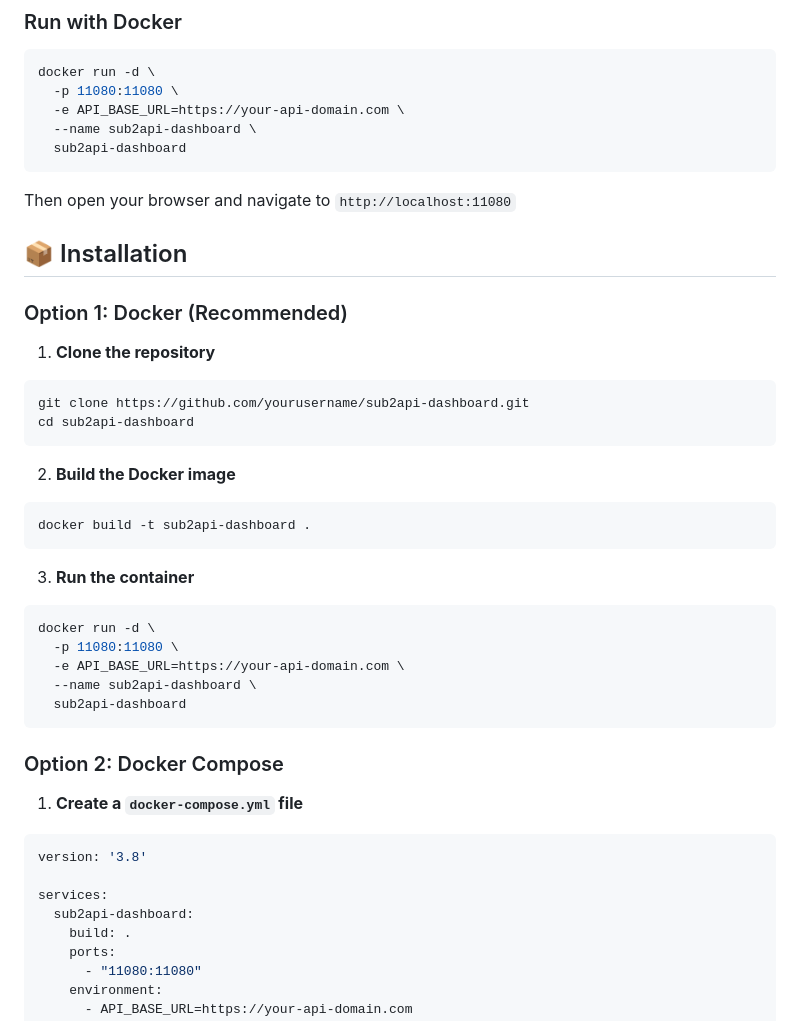
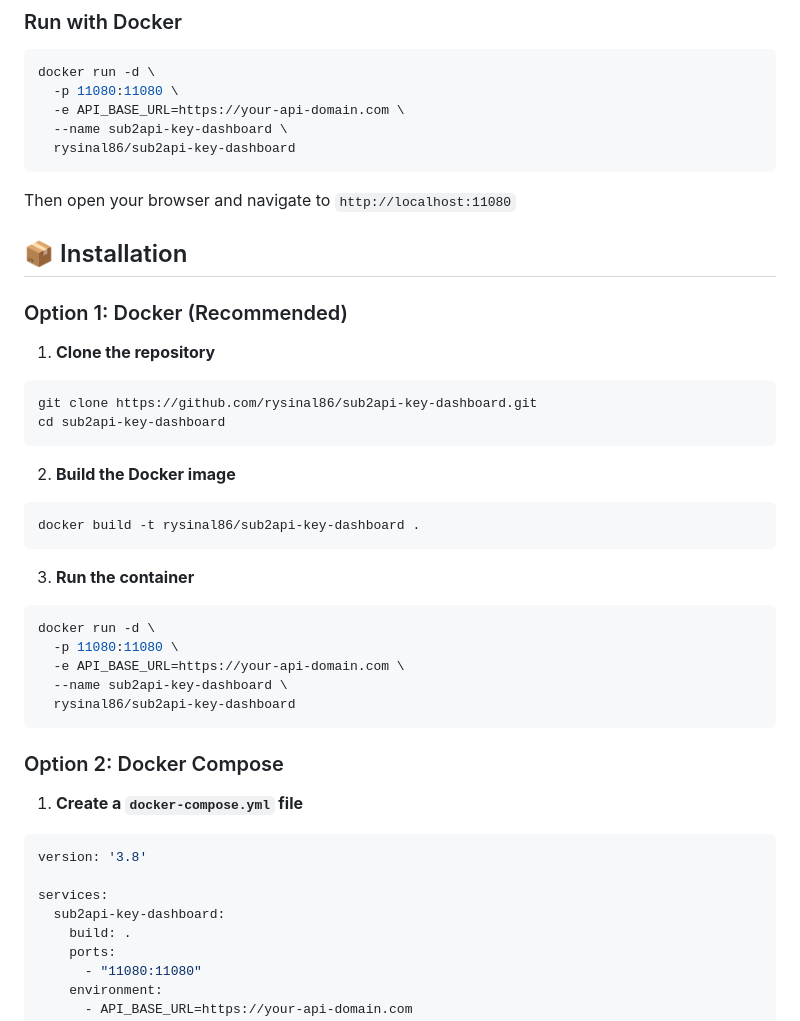
Before and after one commit to rysinal/sub2api-key-dashboard, a Markdown page: README.md, the part around the change. GitHub-like rendering.

Commit message:
docs: update project name and Docker image to rysinal86/sub2api-key-dashboard

````diff
--- a/README.md
+++ b/README.md
@@ -47,8 +47,8 @@ A lightweight, self-hosted dashboard for monitoring Sub2API usage and statistics
 docker run -d \
   -p 11080:11080 \
   -e API_BASE_URL=https://your-api-domain.com \
-  --name sub2api-dashboard \
-  sub2api-dashboard
+  --name sub2api-key-dashboard \
+  rysinal86/sub2api-key-dashboard
 ```
 
 Then open your browser and navigate to `http://localhost:11080`
@@ -60,14 +60,14 @@ Then open your browser and navigate to `http://localhost:11080`
 1. **Clone the repository**
 
 ```bash
-git clone https://github.com/yourusername/sub2api-dashboard.git
-cd sub2api-dashboard
+git clone https://github.com/rysinal86/sub2api-key-dashboard.git
+cd sub2api-key-dashboard
 ```
 
 2. **Build the Docker image**
 
 ```bash
-docker build -t sub2api-dashboard .
+docker build -t rysinal86/sub2api-key-dashboard .
 ```
 
 3. **Run the container**
@@ -76,8 +76,8 @@ docker build -t sub2api-dashboard .
 docker run -d \
   -p 11080:11080 \
   -e API_BASE_URL=https://your-api-domain.com \
-  --name sub2api-dashboard \
-  sub2api-dashboard
+  --name sub2api-key-dashboard \
+  rysinal86/sub2api-key-dashboard
 ```
 
 ### Option 2: Docker Compose
@@ -88,7 +88,7 @@ docker run -d \
 version: '3.8'
 
 services:
-  sub2api-dashboard:
+  sub2api-key-dashboard:
     build: .
     ports:
       - "11080:11080"
````
Also changed, not shown: README_zh-CN.md (+8 -8 lines).
